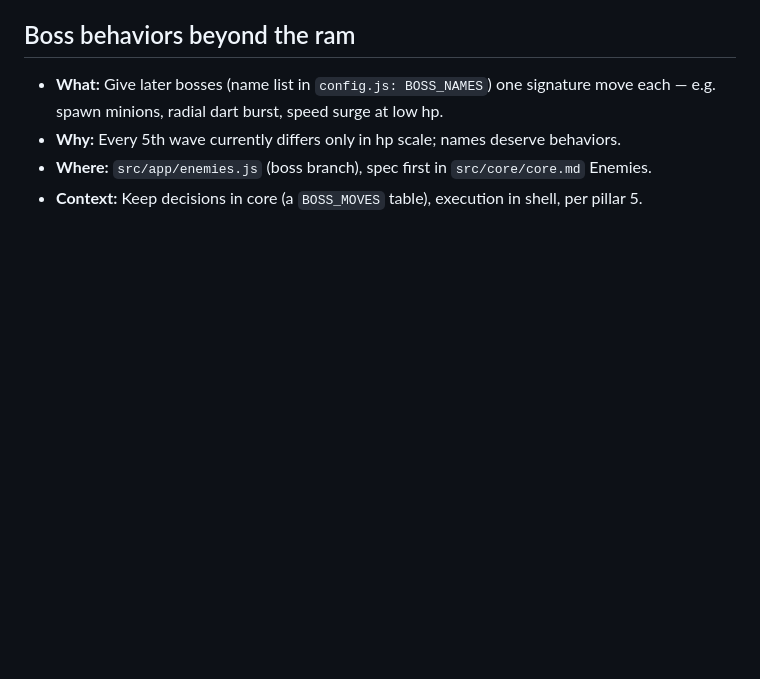
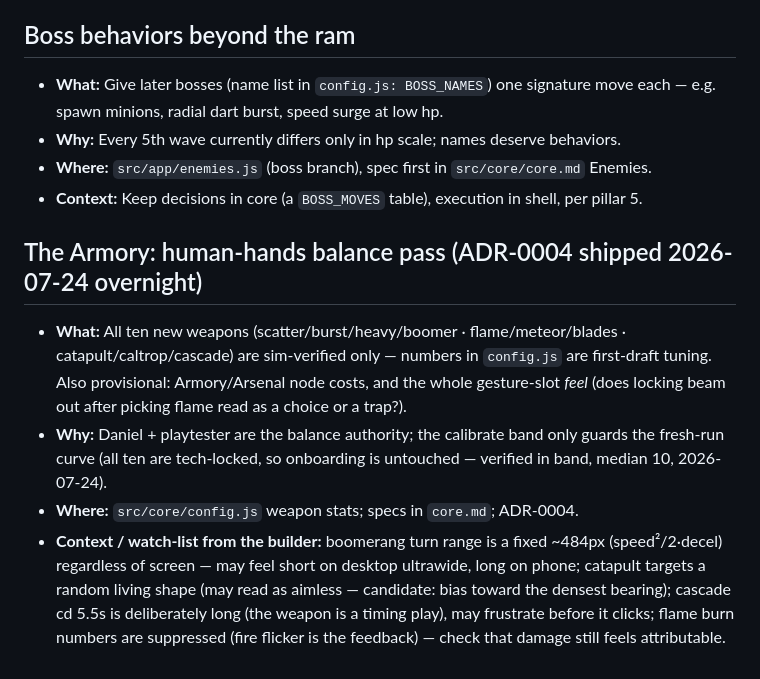
Before and after one commit to Scrattlebeard/point-defense, a Markdown page: PINS.md, the part around the change. Rendered like a GitHub page; blank space fills up the shorter version.

Commit message:
Pin: Armory human-hands balance pass (ADR-0004 follow-up)
Co-Authored-By: Claude Fable 5 <noreply@anthropic.com>

```diff
--- a/PINS.md
+++ b/PINS.md
@@ -79,3 +79,21 @@ Deferred work and mid-session asides. Rules live in CLAUDE.md ("Pins") — short
 - **Why:** Every 5th wave currently differs only in hp scale; names deserve behaviors.
 - **Where:** `src/app/enemies.js` (boss branch), spec first in `src/core/core.md` Enemies.
 - **Context:** Keep decisions in core (a `BOSS_MOVES` table), execution in shell, per pillar 5.
+
+## The Armory: human-hands balance pass (ADR-0004 shipped 2026-07-24 overnight)
+- **What:** All ten new weapons (scatter/burst/heavy/boomer · flame/meteor/blades ·
+  catapult/caltrop/cascade) are sim-verified only — numbers in `config.js` are
+  first-draft tuning. Also provisional: Armory/Arsenal node costs, and the whole
+  gesture-slot *feel* (does locking beam out after picking flame read as a choice
+  or a trap?).
+- **Why:** Daniel + playtester are the balance authority; the calibrate band only
+  guards the fresh-run curve (all ten are tech-locked, so onboarding is untouched —
+  verified in band, median 10, 2026-07-24).
+- **Where:** `src/core/config.js` weapon stats; specs in `core.md`; ADR-0004.
+- **Context / watch-list from the builder:** boomerang turn range is a fixed
+  ~484px (speed²/2·decel) regardless of screen — may feel short on desktop
+  ultrawide, long on phone; catapult targets a random living shape (may read as
+  aimless — candidate: bias toward the densest bearing); cascade cd 5.5s is
+  deliberately long (the weapon is a timing play), may frustrate before it
+  clicks; flame burn numbers are suppressed (fire flicker is the feedback) —
+  check that damage still feels attributable.
```
